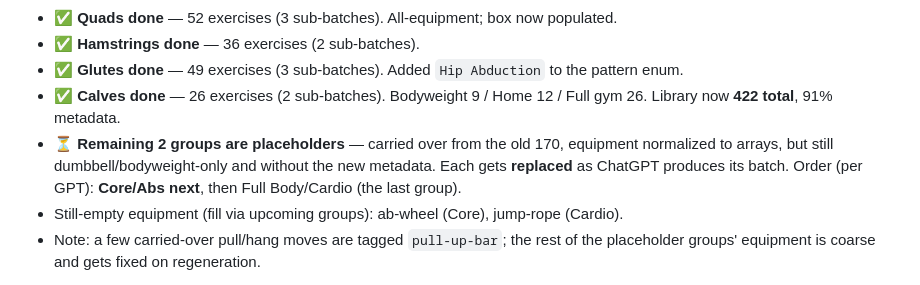
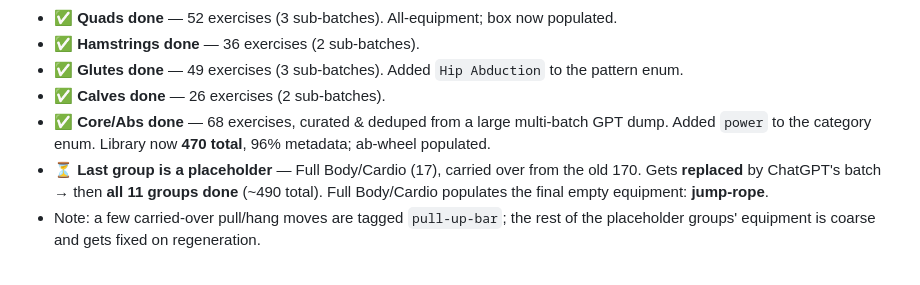
Before and after one commit to DirkRageSmith/swipefit, a Markdown page: ROADMAP.md, the part around the change. Rendered like a GitHub page.

Commit message:
Roadmap: Core done (470 total), Full Body/Cardio is the last group

```diff
--- a/ROADMAP.md
+++ b/ROADMAP.md
@@ -321,13 +321,12 @@ Progress (2026-07-17):
 - ✅ **Quads done** — 52 exercises (3 sub-batches). All-equipment; box now populated.
 - ✅ **Hamstrings done** — 36 exercises (2 sub-batches).
 - ✅ **Glutes done** — 49 exercises (3 sub-batches). Added `Hip Abduction` to the pattern enum.
-- ✅ **Calves done** — 26 exercises (2 sub-batches). Bodyweight 9 / Home 12 / Full gym 26.
-  Library now **422 total**, 91% metadata.
-- ⏳ **Remaining 2 groups are placeholders** — carried over from the old 170, equipment
-  normalized to arrays, but still dumbbell/bodyweight-only and without the new metadata.
-  Each gets **replaced** as ChatGPT produces its batch. Order (per GPT): **Core/Abs next**,
-  then Full Body/Cardio (the last group).
-- Still-empty equipment (fill via upcoming groups): ab-wheel (Core), jump-rope (Cardio).
+- ✅ **Calves done** — 26 exercises (2 sub-batches).
+- ✅ **Core/Abs done** — 68 exercises, curated & deduped from a large multi-batch GPT dump.
+  Added `power` to the category enum. Library now **470 total**, 96% metadata; ab-wheel populated.
+- ⏳ **Last group is a placeholder** — Full Body/Cardio (17), carried over from the old 170.
+  Gets **replaced** by ChatGPT's batch → then **all 11 groups done** (~490 total). Full
+  Body/Cardio populates the final empty equipment: **jump-rope**.
 - Note: a few carried-over pull/hang moves are tagged `pull-up-bar`; the rest of the
   placeholder groups' equipment is coarse and gets fixed on regeneration.
 
```
